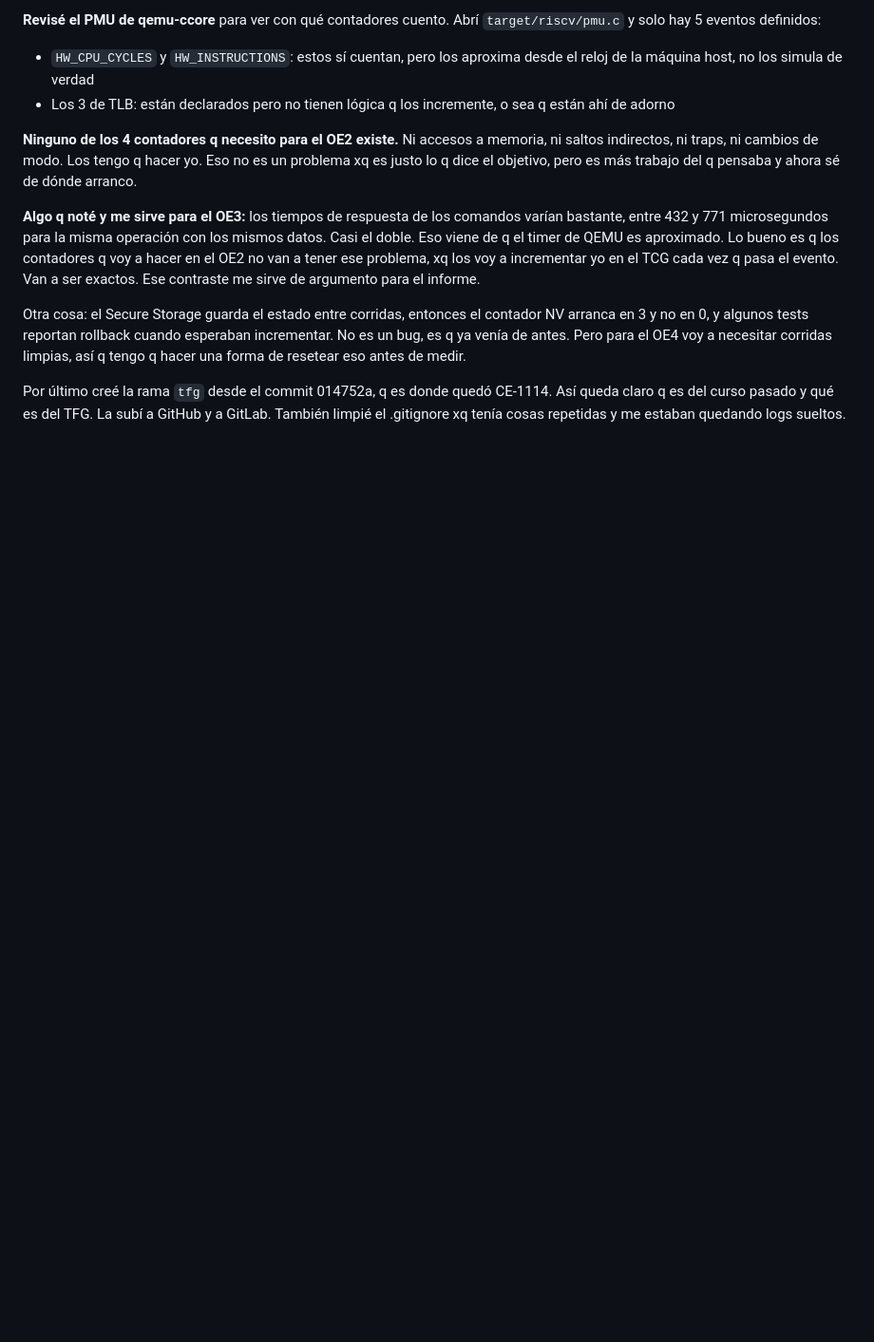
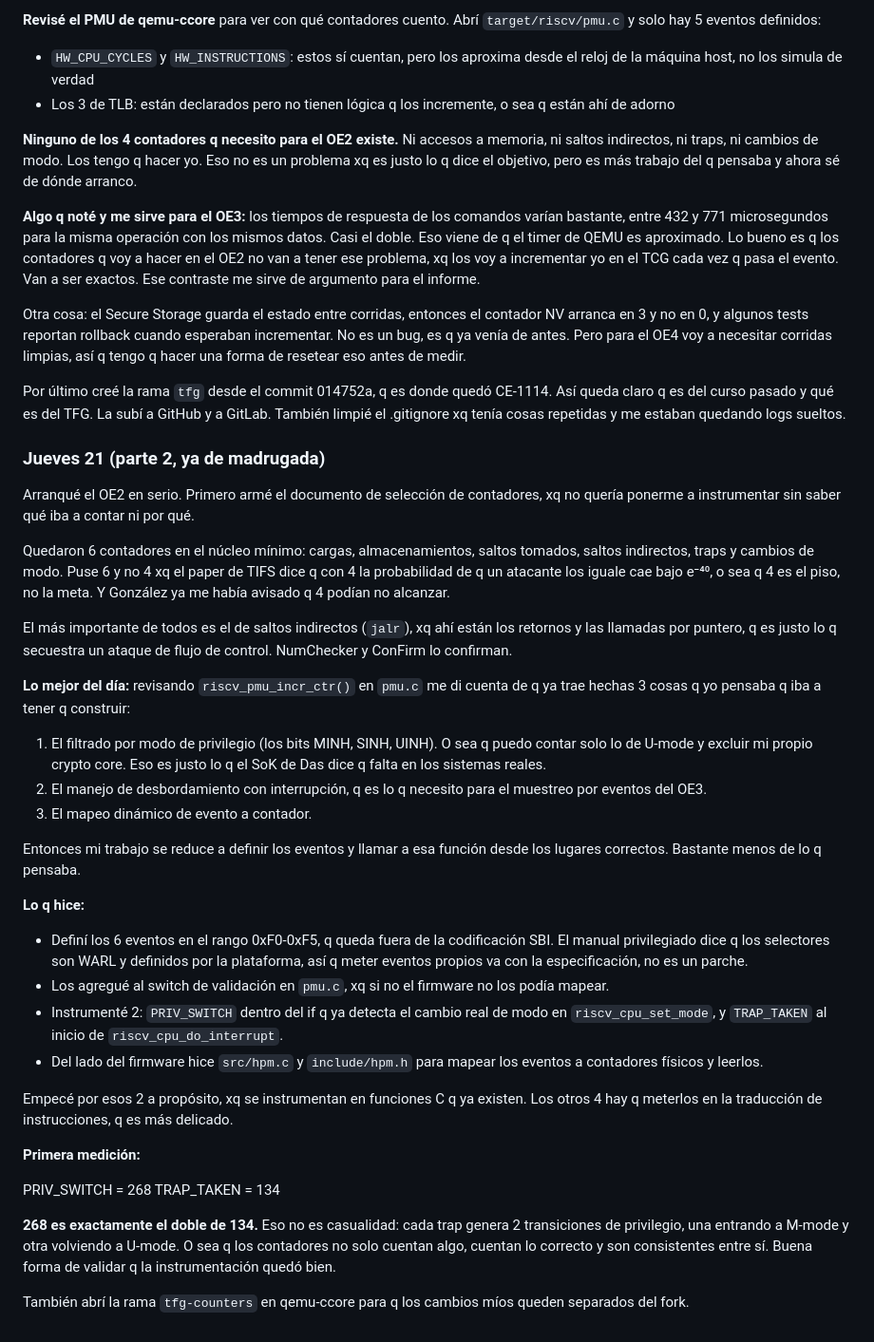
Before and after one commit to Sebasteuo/riscv-rot, a Markdown page: docs/tfg/bitacora.md, the part around the change. Shown at 95% size. Drawn GitHub-style; blank space fills up the shorter version.

Commit message:
docs: bitacora del 21 de agosto, primeros contadores del OE2

```diff
--- a/docs/tfg/bitacora.md
+++ b/docs/tfg/bitacora.md
@@ -133,3 +133,65 @@ Por último creé la rama `tfg` desde el commit 014752a, q es donde quedó
 CE-1114. Así queda claro q es del curso pasado y qué es del TFG. La subí a
 GitHub y a GitLab. También limpié el .gitignore xq tenía cosas repetidas y
 me estaban quedando logs sueltos.
+
+### Jueves 21 (parte 2, ya de madrugada)
+
+Arranqué el OE2 en serio. Primero armé el documento de selección de
+contadores, xq no quería ponerme a instrumentar sin saber qué iba a contar
+ni por qué.
+
+Quedaron 6 contadores en el núcleo mínimo: cargas, almacenamientos, saltos
+tomados, saltos indirectos, traps y cambios de modo. Puse 6 y no 4 xq el
+paper de TIFS dice q con 4 la probabilidad de q un atacante los iguale cae
+bajo e⁻⁴⁰, o sea q 4 es el piso, no la meta. Y González ya me había avisado
+q 4 podían no alcanzar.
+
+El más importante de todos es el de saltos indirectos (`jalr`), xq ahí están
+los retornos y las llamadas por puntero, q es justo lo q secuestra un ataque
+de flujo de control. NumChecker y ConFirm lo confirman.
+
+**Lo mejor del día:** revisando `riscv_pmu_incr_ctr()` en `pmu.c` me di
+cuenta de q ya trae hechas 3 cosas q yo pensaba q iba a tener q construir:
+
+1. El filtrado por modo de privilegio (los bits MINH, SINH, UINH). O sea q
+   puedo contar solo lo de U-mode y excluir mi propio crypto core. Eso es
+   justo lo q el SoK de Das dice q falta en los sistemas reales.
+2. El manejo de desbordamiento con interrupción, q es lo q necesito para el
+   muestreo por eventos del OE3.
+3. El mapeo dinámico de evento a contador.
+
+Entonces mi trabajo se reduce a definir los eventos y llamar a esa función
+desde los lugares correctos. Bastante menos de lo q pensaba.
+
+**Lo q hice:**
+
+- Definí los 6 eventos en el rango 0xF0-0xF5, q queda fuera de la
+  codificación SBI. El manual privilegiado dice q los selectores son WARL y
+  definidos por la plataforma, así q meter eventos propios va con la
+  especificación, no es un parche.
+- Los agregué al switch de validación en `pmu.c`, xq si no el firmware no
+  los podía mapear.
+- Instrumenté 2: `PRIV_SWITCH` dentro del if q ya detecta el cambio real de
+  modo en `riscv_cpu_set_mode`, y `TRAP_TAKEN` al inicio de
+  `riscv_cpu_do_interrupt`.
+- Del lado del firmware hice `src/hpm.c` y `include/hpm.h` para mapear los
+  eventos a contadores físicos y leerlos.
+
+Empecé por esos 2 a propósito, xq se instrumentan en funciones C q ya
+existen. Los otros 4 hay q meterlos en la traducción de instrucciones, q es
+más delicado.
+
+**Primera medición:**
+
+PRIV_SWITCH = 268
+TRAP_TAKEN = 134
+
+
+**268 es exactamente el doble de 134.** Eso no es casualidad: cada trap
+genera 2 transiciones de privilegio, una entrando a M-mode y otra volviendo
+a U-mode. O sea q los contadores no solo cuentan algo, cuentan lo correcto y
+son consistentes entre sí. Buena forma de validar q la instrumentación quedó
+bien.
+
+También abrí la rama `tfg-counters` en qemu-ccore para q los cambios míos
+queden separados del fork.
```
